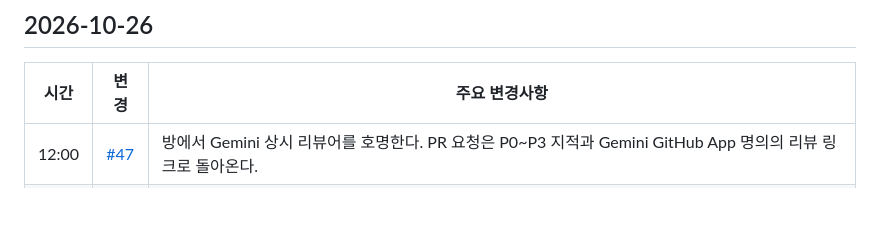
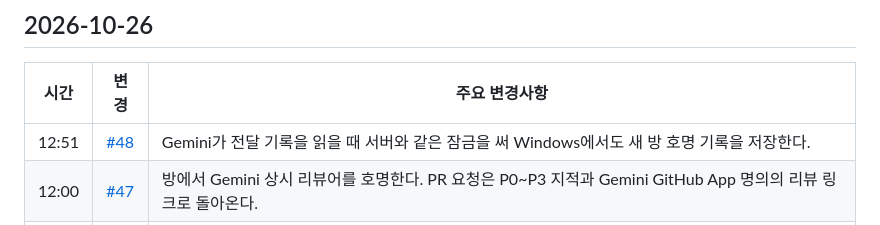
Before and after one commit to ehojune/Reason-Network-Chat, a Markdown page: patch_notes/README.ko.md, the part around the change. Rendered like a GitHub page; blank space fills up the shorter version.

```diff
--- a/patch_notes/README.ko.md
+++ b/patch_notes/README.ko.md
@@ -9,6 +9,7 @@ Reason Network Chat에서 바뀐 것을 최신순으로 적는다. 시간은 한
 
 | 시간 | 변경 | 주요 변경사항 |
 |---|---|---|
+| 12:51 | [#48](https://github.com/ehojune/Reason-Network-Chat/pull/48) | Gemini가 전달 기록을 읽을 때 서버와 같은 잠금을 써 Windows에서도 새 방 호명 기록을 저장한다. |
 | 12:00 | [#47](https://github.com/ehojune/Reason-Network-Chat/pull/47) | 방에서 Gemini 상시 리뷰어를 호명한다. PR 요청은 P0~P3 지적과 Gemini GitHub App 명의의 리뷰 링크로 돌아온다. |
 | 10:41 | [#45](https://github.com/ehojune/Reason-Network-Chat/pull/45) | 분류별 순서 편집에서 손잡이 드래그나 ↑·↓로 세션을 정렬합니다. 다른 분류로는 옮길 수 없으며 새로고침 뒤에도 순서가 유지됩니다. |
 | 03:38 | [#44](https://github.com/ehojune/Reason-Network-Chat/pull/44) | 글자 손상이 의심되면 전송·재전송·저장된 중계 봉투의 재시도를 막습니다. 외부 게시 전 파일 검사와 보호 범위를 안내하고 README 세 언어판에 기존 토끼 아이콘을 넣었습니다. |
```
Also changed, not shown: patch_notes/README.md (+1 -0 lines), patch_notes/README.zh-CN.md (+1 -0 lines).
